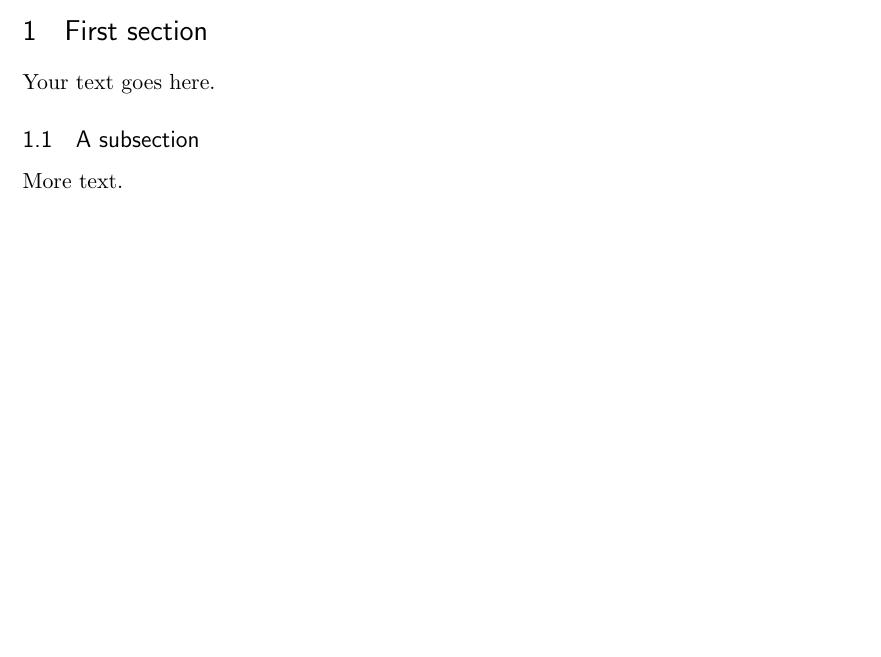
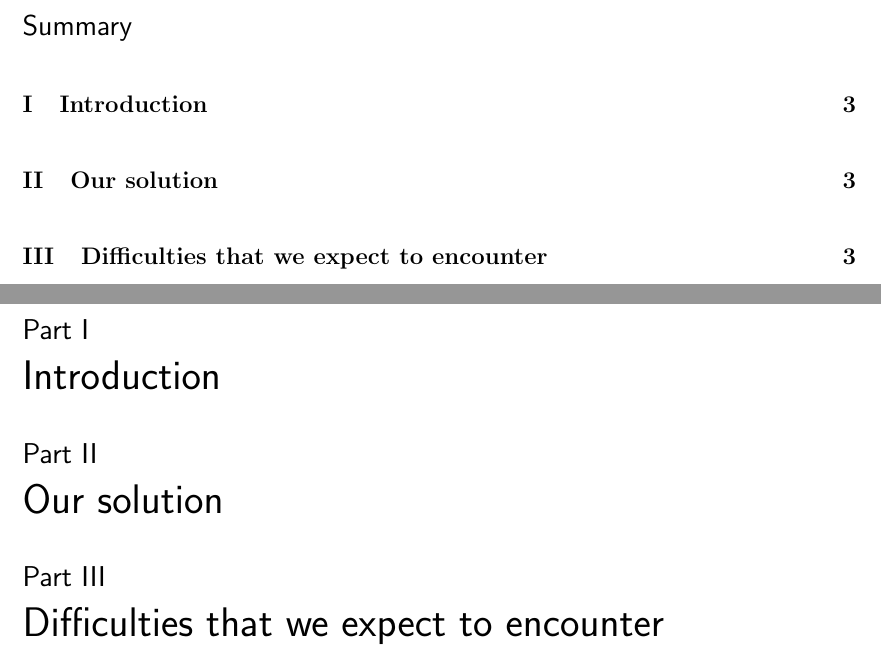
Before and after one commit to busser/hadoop-labwork, a LaTeX document (rapport.tex): part of the page before the commit and two parts of pages 2 and 3 of 3 after it, the two joined at a grey line, cut at the place of the change, the shorter picture padded with empty space. Compiled offline with pdfLaTeX.

Commit message:
Première page

```diff
--- a/rapport.tex
+++ b/rapport.tex
@@ -63,10 +69,10 @@
 
-\section{First section}
 
-Your text goes here.
+\tableofcontents
+\newpage
 
-\subsection{A subsection}
-
-More text.
+\part{Introduction}
+\part{Our solution}
+\part{Difficulties that we expect to encounter}
 
 \end{document}
```
Also changed, not shown: rapport.pdf (added), rapport.tex (10 more changed lines), 4 other files.
